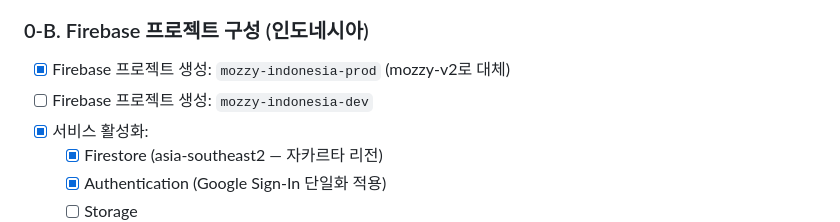
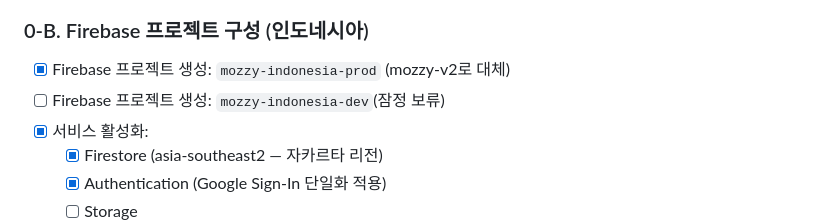
Before and after one commit to jbak2588/mozzy2, a Markdown page: CHECKLIST.md, the part around the change. Rendered like a GitHub page.

```diff
--- a/CHECKLIST.md
+++ b/CHECKLIST.md
@@ -18,7 +18,7 @@
 
 ### 0-B. Firebase 프로젝트 구성 (인도네시아)
 - [x] Firebase 프로젝트 생성: `mozzy-indonesia-prod` (mozzy-v2로 대체)
-- [ ] Firebase 프로젝트 생성: `mozzy-indonesia-dev`
+- [ ] Firebase 프로젝트 생성: `mozzy-indonesia-dev`(잠정 보류)
 - [x] 서비스 활성화:
   - [x] Firestore (asia-southeast2 — 자카르타 리전)
   - [x] Authentication (Google Sign-In 단일화 적용)
```
